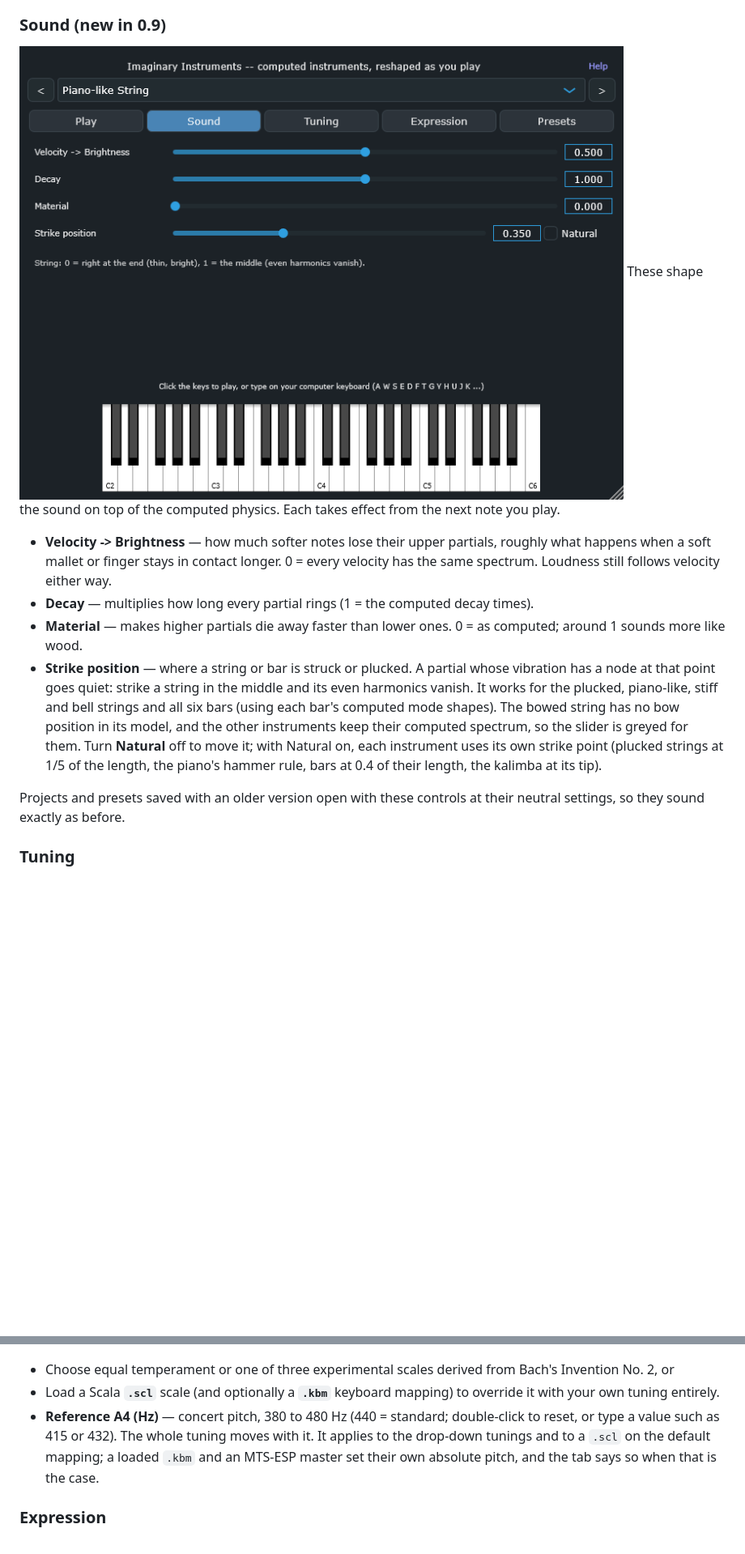
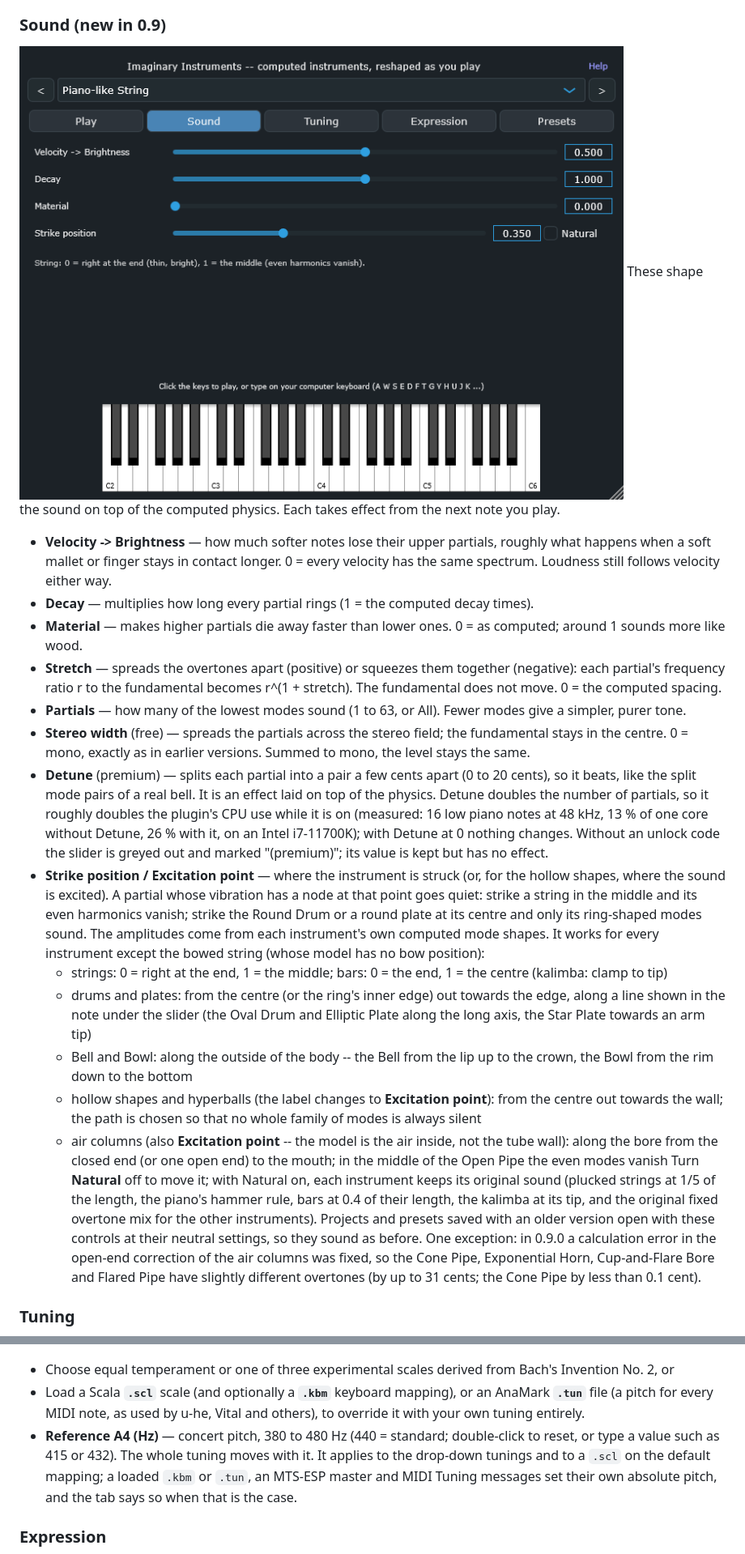
Before and after one commit to mirryou-maker/virtual-instruments-info, a Markdown page: plugin-guide.md, 2 parts joined by grey strips. Shown at 81% size. Rendered like a GitHub page; blank space fills up the shorter version.

Commit message:
Plugin guide 0.9.0: Stereo width, Detune and FX tab (premium), Premium unlock, Updates, air-column correction

```diff
--- a/plugin-guide.md
+++ b/plugin-guide.md
@@ -41,25 +44,48 @@ These shape the sound on top of the computed physics. Each takes effect from the
 - **Decay** — multiplies how long every partial rings (1 = the computed decay times).
 - **Material** — makes higher partials die away faster than lower ones. 0 = as computed; around 1
   sounds more like wood.
-- **Strike position** — where a string or bar is struck or plucked. A partial whose vibration has a node
-  at that point goes quiet: strike a string in the middle and its even harmonics vanish. It works for the
-  plucked, piano-like, stiff and bell strings and all six bars (using each bar's computed mode shapes).
-  The bowed string has no bow position in its model, and the other instruments keep their computed
-  spectrum, so the slider is greyed for them. Turn **Natural** off to move it; with Natural on, each
-  instrument uses its own strike point (plucked strings at 1/5 of the length, the piano's hammer rule,
-  bars at 0.4 of their length, the kalimba at its tip).
-
+- **Stretch** — spreads the overtones apart (positive) or squeezes them together (negative): each
+  partial's frequency ratio r to the fundamental becomes r^(1 + stretch). The fundamental does not move.
+  0 = the computed spacing.
+- **Partials** — how many of the lowest modes sound (1 to 63, or All). Fewer modes give a simpler, purer tone.
+- **Stereo width** (free) — spreads the partials across the stereo field; the fundamental stays in the centre.
+  0 = mono, exactly as in earlier versions. Summed to mono, the level stays the same.
+- **Detune** (premium) — splits each partial into a pair a few cents apart (0 to 20 cents), so it beats,
+  like the split mode pairs of a real bell. It is an effect laid on top of the physics. Detune doubles the number
+  of partials, so it roughly doubles the plugin's CPU use while it is on (measured: 16 low piano notes at 48 kHz,
+  13 % of one core without Detune, 26 % with it, on an Intel i7-11700K); with Detune at 0 nothing changes. Without an unlock
+  code the slider is greyed out and marked "(premium)"; its value is kept but has no effect.
+- **Strike position / Excitation point** — where the instrument is struck (or, for the hollow shapes, where
+  the sound is excited). A partial whose vibration has a node at that point goes quiet: strike a string in
+  the middle and its even harmonics vanish; strike the Round Drum or a round plate at its centre and only its
+  ring-shaped modes sound. The amplitudes come from each instrument's own computed mode shapes. It works for
+  every instrument except the bowed string (whose model has no bow position):
+  - strings: 0 = right at the end, 1 = the middle; bars: 0 = the end, 1 = the centre (kalimba: clamp to tip)
+  - drums and plates: from the centre (or the ring's inner edge) out towards the edge, along a line shown
+    in the note under the slider (the Oval Drum and Elliptic Plate along the long axis, the Star Plate
+    towards an arm tip)
+  - Bell and Bowl: along the outside of the body -- the Bell from the lip up to the crown, the Bowl from
+    the rim down to the bottom
+  - hollow shapes and hyperballs (the label changes to **Excitation point**): from the centre out towards
+    the wall; the path is chosen so that no whole family of modes is always silent
+  - air columns (also **Excitation point** -- the model is the air inside, not the tube wall): along the
+    bore from the closed end (or one open end) to the mouth; in the middle of the Open Pipe the even modes vanish
+  Turn **Natural** off to move it; with Natural on, each instrument keeps its original sound (plucked strings
+  at 1/5 of the length, the piano's hammer rule, bars at 0.4 of their length, the kalimba at its tip, and the
+  original fixed overtone mix for the other instruments).
 Projects and presets saved with an older version open with these controls at their neutral settings,
-so they sound exactly as before.
+so they sound as before. One exception: in 0.9.0 a calculation error in the open-end correction of the air
+columns was fixed, so the Cone Pipe, Exponential Horn, Cup-and-Flare Bore and Flared Pipe have slightly
+different overtones (by up to 31 cents; the Cone Pipe by less than 0.1 cent).
 
 ### Tuning
 ![Tuning tab, showing the tuning dropdown, Scala .scl/.kbm load buttons and the Reference A4 slider](images/guide_tuning_tab.png)
 - Choose equal temperament or one of three experimental scales derived from Bach's Invention No. 2, or
-- Load a Scala **`.scl`** scale (and optionally a **`.kbm`** keyboard mapping) to override it with your
-  own tuning entirely.
+- Load a Scala **`.scl`** scale (and optionally a **`.kbm`** keyboard mapping), or an AnaMark **`.tun`** file (a
+  pitch for every MIDI note, as used by u-he, Vital and others), to override it with your own tuning entirely.
 - **Reference A4 (Hz)** — concert pitch, 380 to 480 Hz (440 = standard; double-click to reset, or type
   a value such as 415 or 432). The whole tuning moves with it. It applies to the drop-down tunings and to
-  a `.scl` on the default mapping; a loaded `.kbm` and an MTS-ESP master set their own absolute pitch, and
+  a `.scl` on the default mapping; a loaded `.kbm` or `.tun`, an MTS-ESP master and MIDI Tuning messages set their own absolute pitch, and
   the tab says so when that is the case.
 
 ### Expression
```
Also changed, not shown: other parts of plugin-guide.md (+46 -7 lines).
